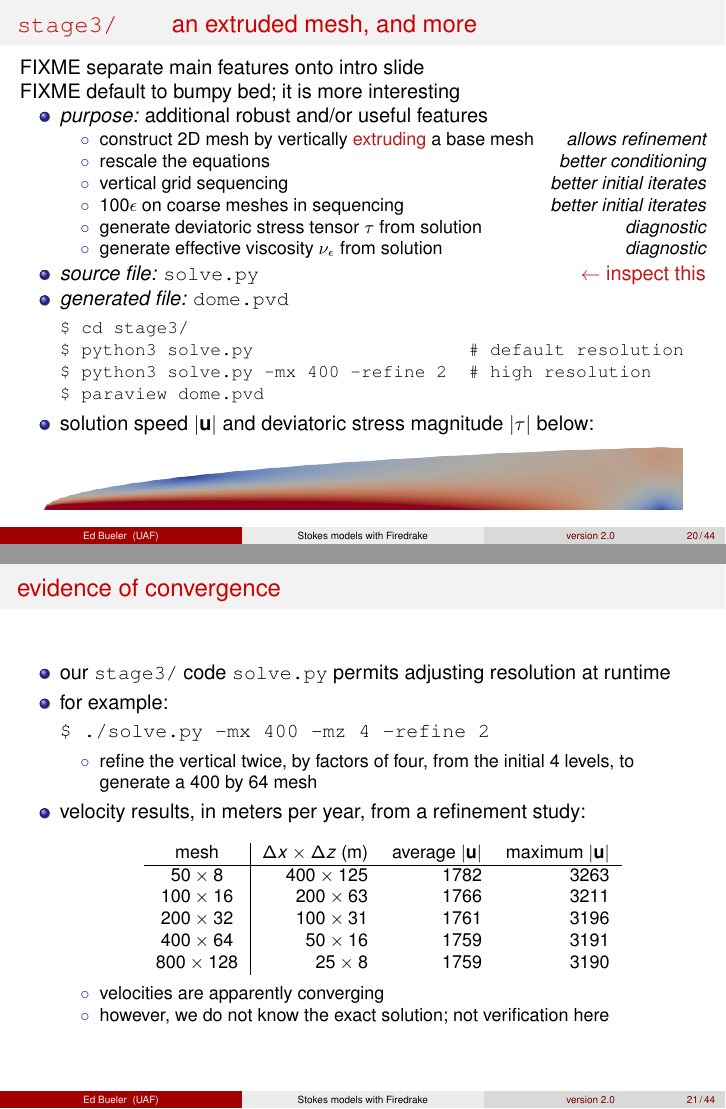
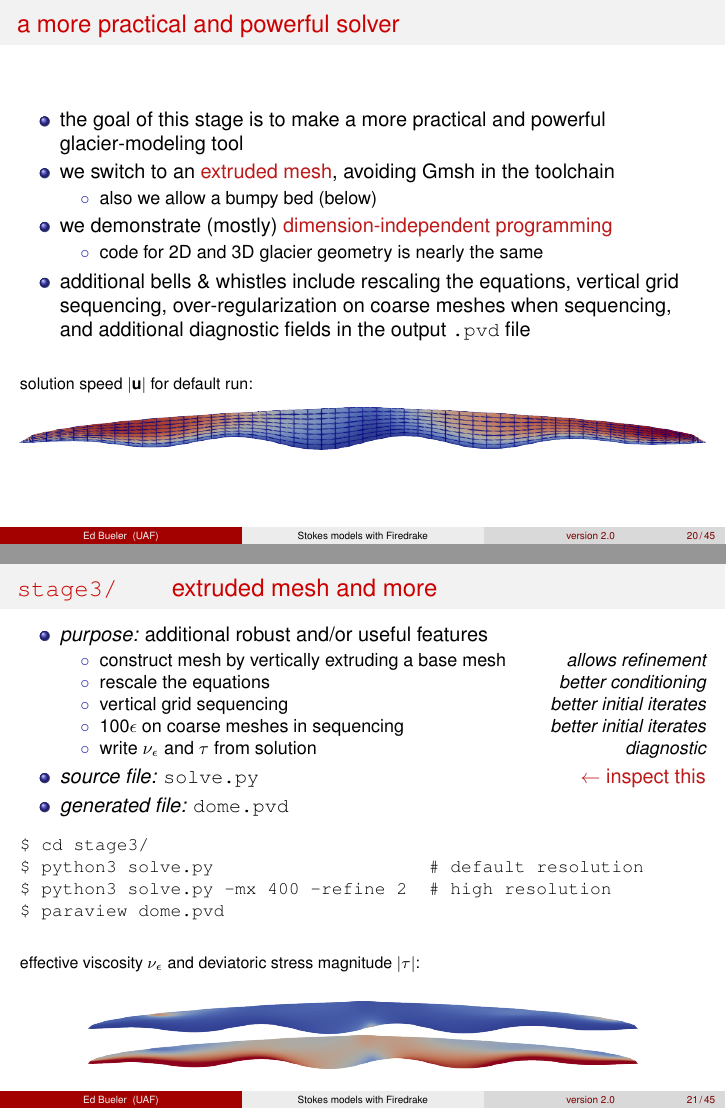
Before and after one commit to bueler/stokes-ice-tutorial, LaTeX slides (latex/slides.tex): pages 21 and 22 of 46 before the commit and pages 20 and 21 of 46 after it, joined at a grey line. Compiled offline with pdfLaTeX.

Commit message:
better slides, esp. for stage3/; see FIXME there ...

```diff
--- a/latex/slides.tex
+++ b/latex/slides.tex
@@ -580,24 +580,45 @@ $$F(\bu,p;\bv,q) = \int_{\Lambda} 2\, \alert{\nu_\eps(|D\bu|)\, D\bu}\,:\,D\bv -
 \section{\texttt{stage3/} \qquad extruded meshes and 3D glaciers}
 
 \begin{frame}[fragile]
-\frametitle{\texttt{stage3/} \qquad an extruded mesh, and more}
+\frametitle{a more practical and powerful solver}
 
-FIXME separate main features onto intro slide
+\begin{itemize}
+\item the goal of this stage is to make a more practical and powerful glacier-modeling tool
+\item we switch to an \alert{extruded mesh}, avoiding Gmsh in the toolchain
+    \begin{itemize}
+    \item[$\circ$] also we allow a bumpy bed (below)
+    \end{itemize}
+\item we demonstrate (mostly) \alert{dimension-independent programming}
+    \begin{itemize}
+    \item[$\circ$] code for 2D and 3D glacier geometry is nearly the same
+    \end{itemize}
+\item additional bells \& whistles include rescaling the equations, vertical grid sequencing, over-regularization on coarse meshes when sequencing, and additional diagnostic fields in the output \texttt{.pvd} file
+\end{itemize}
 
-FIXME default to bumpy bed; it is more interesting
+\bigskip
+
+\noindent {\footnotesize solution speed $|\bu|$ for default run:}
+
+\medskip
+\includegraphics[width=\textwidth]{figs/stage3speed.png}
+\end{frame}
+
+
+\begin{frame}[fragile]
+\frametitle{\texttt{stage3/} \qquad extruded mesh and more}
 
 \begin{itemize}
 \item \emph{purpose:} additional robust and/or useful features
     \begin{itemize}
-    \item[$\circ$] construct 2D mesh by vertically \alert{extruding} a base mesh  \hfill \emph{allows refinement}
+    \item[$\circ$] construct mesh by vertically extruding a base mesh  \hfill \emph{allows refinement}
     \item[$\circ$] rescale the equations  \hfill \emph{better conditioning}
     \item[$\circ$] vertical grid sequencing  \hfill \emph{better initial iterates}
     \item[$\circ$] $100\eps$ on coarse meshes in sequencing  \hfill \emph{better initial iterates}
-    \item[$\circ$] generate deviatoric stress tensor $\tau$ from solution  \hfill \emph{diagnostic}
-    \item[$\circ$] generate effective viscosity $\nu_\eps$ from solution  \hfill \emph{diagnostic}
+    \item[$\circ$] write $\nu_\eps$ and $\tau$ from solution  \hfill \emph{diagnostic}
     \end{itemize}
 \item \emph{source file:} \texttt{solve.py} \hfill \alert{$\gets$ inspect this}
 \item \emph{generated file:} \texttt{dome.pvd}
+\end{itemize}
 
 \smallskip
 \begin{Verbatim}[fontsize=\small]
@@ -608,13 +629,14 @@ $ paraview dome.pvd
 \end{Verbatim}
 %$
 
-\smallskip
-\item solution speed $|\bu|$ and deviatoric stress magnitude $|\tau|$ below:
-\end{itemize}
+\bigskip
 
+\noindent {\footnotesize effective viscosity $\nu_\eps$ and deviatoric stress magnitude $|\tau|$:}
+
+\medskip
 \begin{center}
-\includegraphics<1>[height=0.09\textwidth]{figs/stage3speed.png}
-\includegraphics<2>[height=0.09\textwidth]{figs/stage3tau.png}
+\includegraphics[width=0.8\textwidth]{figs/stage3nu.png}
+\includegraphics[width=0.8\textwidth]{figs/stage3tau.png}
 \end{center}
 \end{frame}
 
@@ -623,11 +645,10 @@ $ paraview dome.pvd
 \frametitle{evidence of convergence}
 
 \begin{itemize}
-\item our \texttt{stage3/} code \texttt{solve.py} permits adjusting resolution at runtime
+\item our \texttt{stage3/} code permits adjusting resolution at runtime
 \item for example:
 \begin{Verbatim}
-$ ./solve.py -mx 400 -mz 4 -refine 2
+$ python3 solve.py -b0 0 -mx 400 -mz 4 -refine 2
 \end{Verbatim}
 %$
     \begin{itemize}
-    \item[$\circ$] refine the vertical twice, by factors of four, from the initial 4 levels, to generate a $400$ by $64$ mesh
```
Also changed, not shown: latex/figs/stage3nu.png (added), latex/figs/stage3rank.png, latex/figs/stage3speed.png, latex/figs/stage3tau.png, latex/slides.tex (40 more changed lines).
